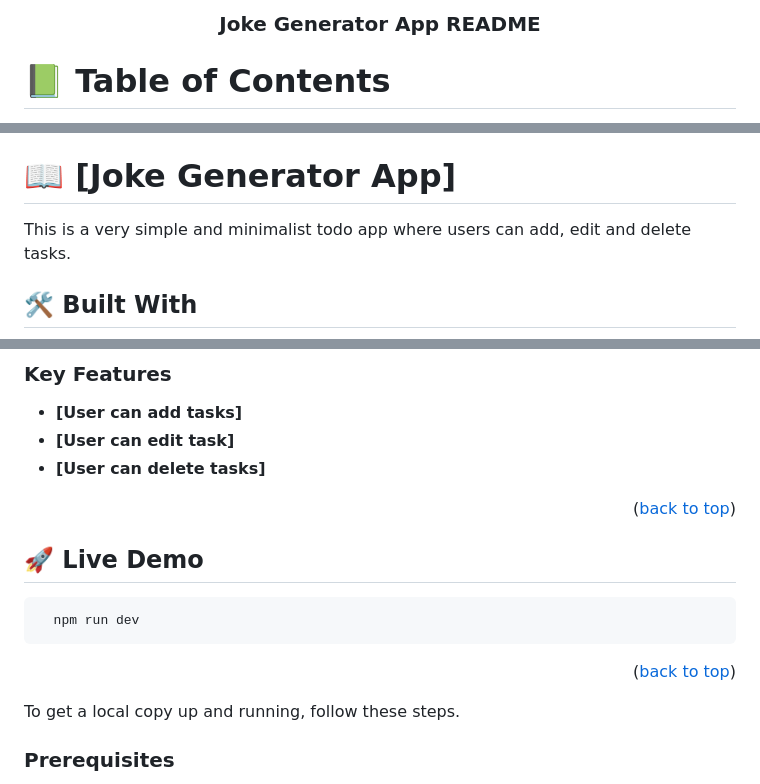
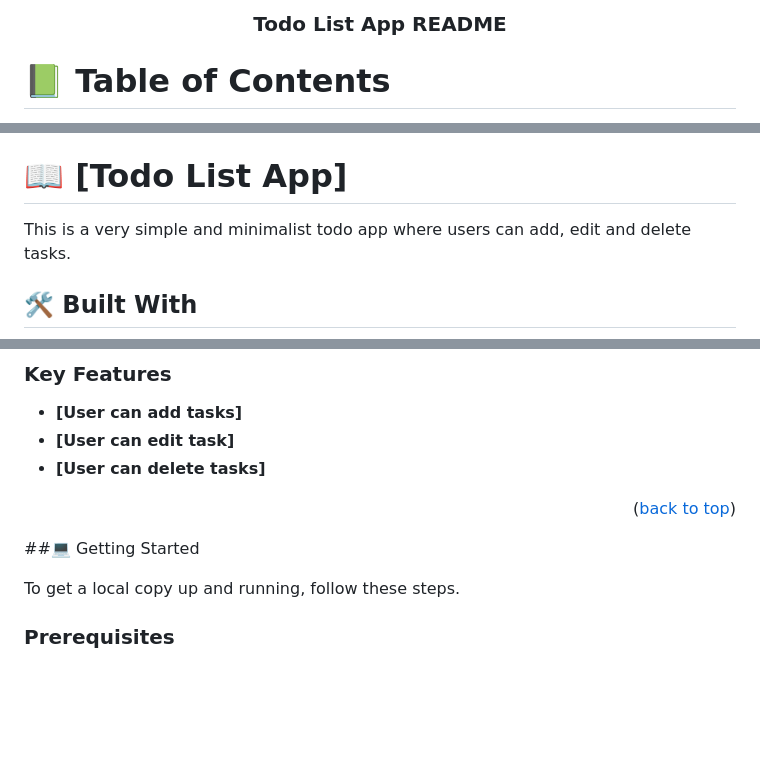
Before and after one commit to musangamfure/Todo-List-App, a Markdown page: README.md, 3 parts joined by grey strips. Rendered like a GitHub page; blank space fills up the shorter version.

````diff
--- a/README.md
+++ b/README.md
@@ -3,7 +3,7 @@
 <div align="center">
     <br/>
 
-  <h3><b>Joke Generator App README</b></h3>
+  <h3><b>Todo List App README</b></h3>
 
 </div>
 
@@ -27,7 +27,7 @@
 
 <!-- PROJECT DESCRIPTION -->
 
-# 📖 [Joke Generator App] <a name="about-project"></a>
+# 📖 [Todo List App] <a name="about-project"></a>
 
 This is a very simple and minimalist todo app where users can add, edit and delete tasks.
 
@@ -58,15 +58,7 @@ Caching
 
 <p align="right">(<a href="#readme-top">back to top</a>)</p>
 
-<!-- LIVE DEMO -->
-
-## 🚀 Live Demo <a name="live-demo"></a>
-
-```
-  npm run dev
-```
-
-<p align="right">(<a href="#readme-top">back to top</a>)</p>
+##💻 Getting Started <a name="getting-started"></a>
 
 To get a local copy up and running, follow these steps.
 
````
